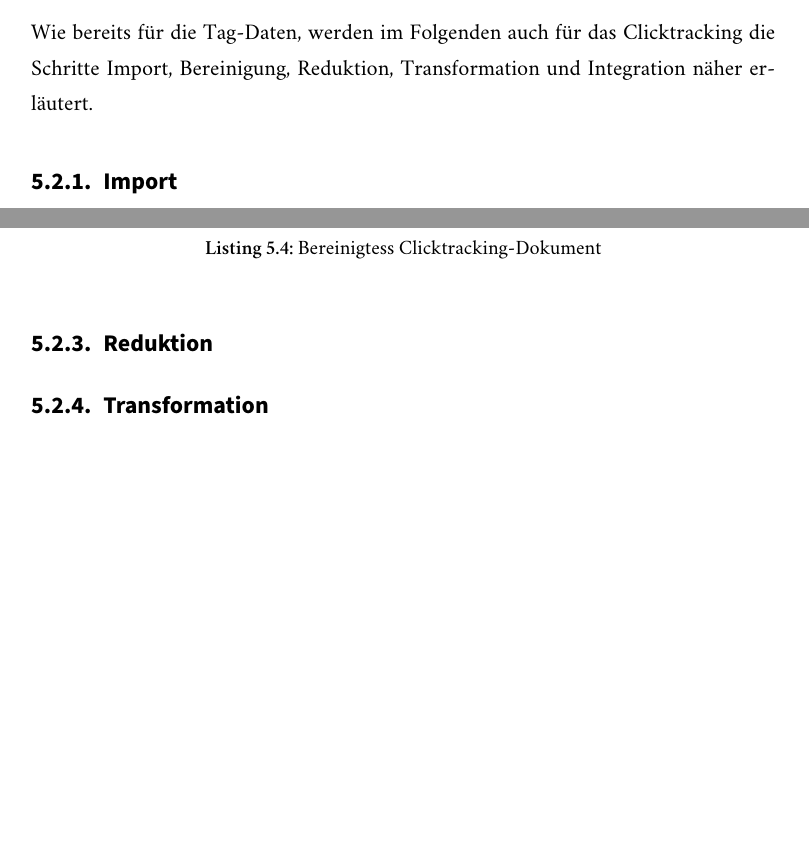
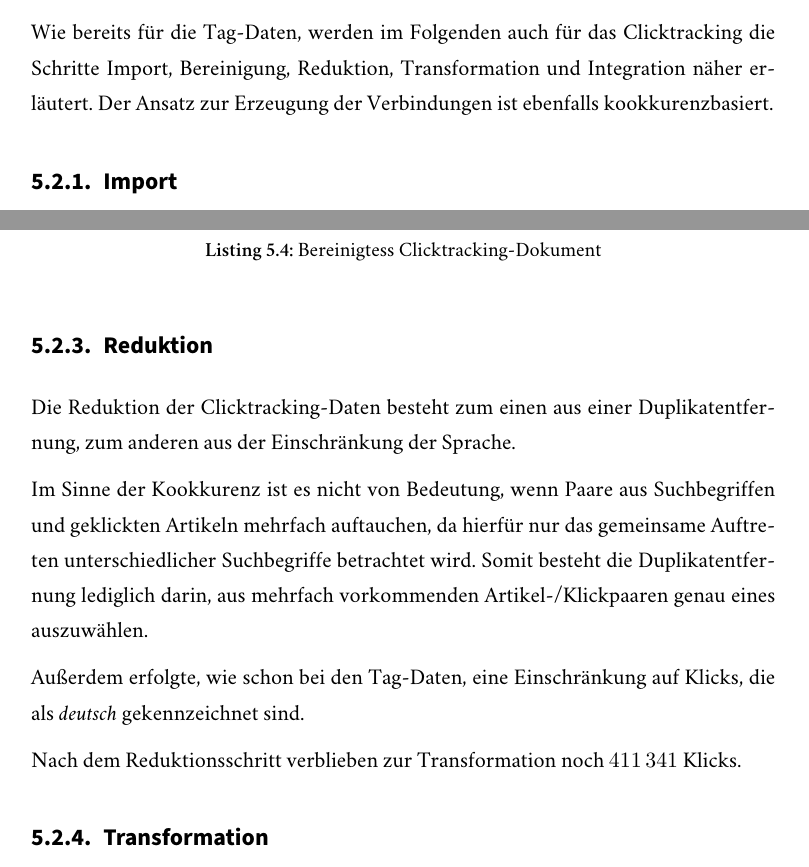
Before and after one commit to sebastianmarr/thesis, a LaTeX thesis (thesis/main.tex, which reads thesis/link_discovery.tex): two parts of pages 48 and 50 of 61, joined at a grey line, cut so that both start at the same text, the shorter picture padded with empty space. Compiled offline with XeLaTeX; a missing font is replaced by an installed copy or a similar font.

Commit message:
clicks: reduction

```diff
--- a/thesis/link_discovery.tex
+++ b/thesis/link_discovery.tex
@@ -140,7 +140,7 @@ Durch die Schritte, die zur Link Discovery aus den Tag-Daten verwendet wurden, w
 
 Wie in \ref{problem:clicktracking} bereits einführend beschrieben, betreibt Spreadshirt ein Clicktracking-System, welches die Klicks der Benutzer auf Suchergebnisseiten aufzeichnet. Die von diesem System erzeugten Daten können für die Link Discovery von großer Bedeutung sein, da sie eine andere Perspektive auf die Begriffe im Graphen liefern. Die Tags liefern die Sicht der Partner, also der Personen, die Inhalte hochladen und verkaufen möchten. Die Klicks beschreiben die Sicht der Käufer, also der Personen, die nach Inhalten suchen. Durch die Auswertung der Clicktracking-Daten ergibt sich also die Möglichkeit, eine Form der Validierung der durch Partner vergebenen Metadaten zu erhalten. Die Annahme hierbei ist, dass Käufer nur auf Suchergebnisse klicken, die eine inhaltliche Relevanz zum eingegebenen Suchbegriff besitzen.
 
-Wie bereits für die Tag-Daten, werden im Folgenden auch für das Clicktracking die Schritte Import, Bereinigung, Reduktion, Transformation und Integration näher erläutert.
+Wie bereits für die Tag-Daten, werden im Folgenden auch für das Clicktracking die Schritte Import, Bereinigung, Reduktion, Transformation und Integration näher erläutert. Der Ansatz zur Erzeugung der Verbindungen ist ebenfalls kookkurenzbasiert.
 
 \subsection{Import}
 \label{click_import}
@@ -184,6 +184,13 @@ Im Bereinigunsschritt werden so auch einfacher verarbeitbare Dokumente erzeugt,
 
 \subsection{Reduktion}
 
+Die Reduktion der Clicktracking-Daten besteht zum einen aus einer Duplikatentfernung, zum anderen aus der Einschränkung der Sprache.
+
+Im Sinne der Kookkurenz ist es nicht von Bedeutung, wenn Paare aus Suchbegriffen und geklickten Artikeln mehrfach auftauchen, da hierfür nur das gemeinsame Auftreten unterschiedlicher Suchbegriffe betrachtet wird. Somit besteht die Duplikatentfernung lediglich darin, aus mehrfach vorkommenden Artikel-/Klickpaaren genau eines auszuwählen.
+
+Außerdem erfolgte, wie schon bei den Tag-Daten, eine Einschränkung auf Klicks, die als \emph{deutsch} gekennzeichnet sind.
+
+Nach dem Reduktionsschritt verblieben zur Transformation noch \num{411341} Klicks.
 
 \subsection{Transformation}
 
```
